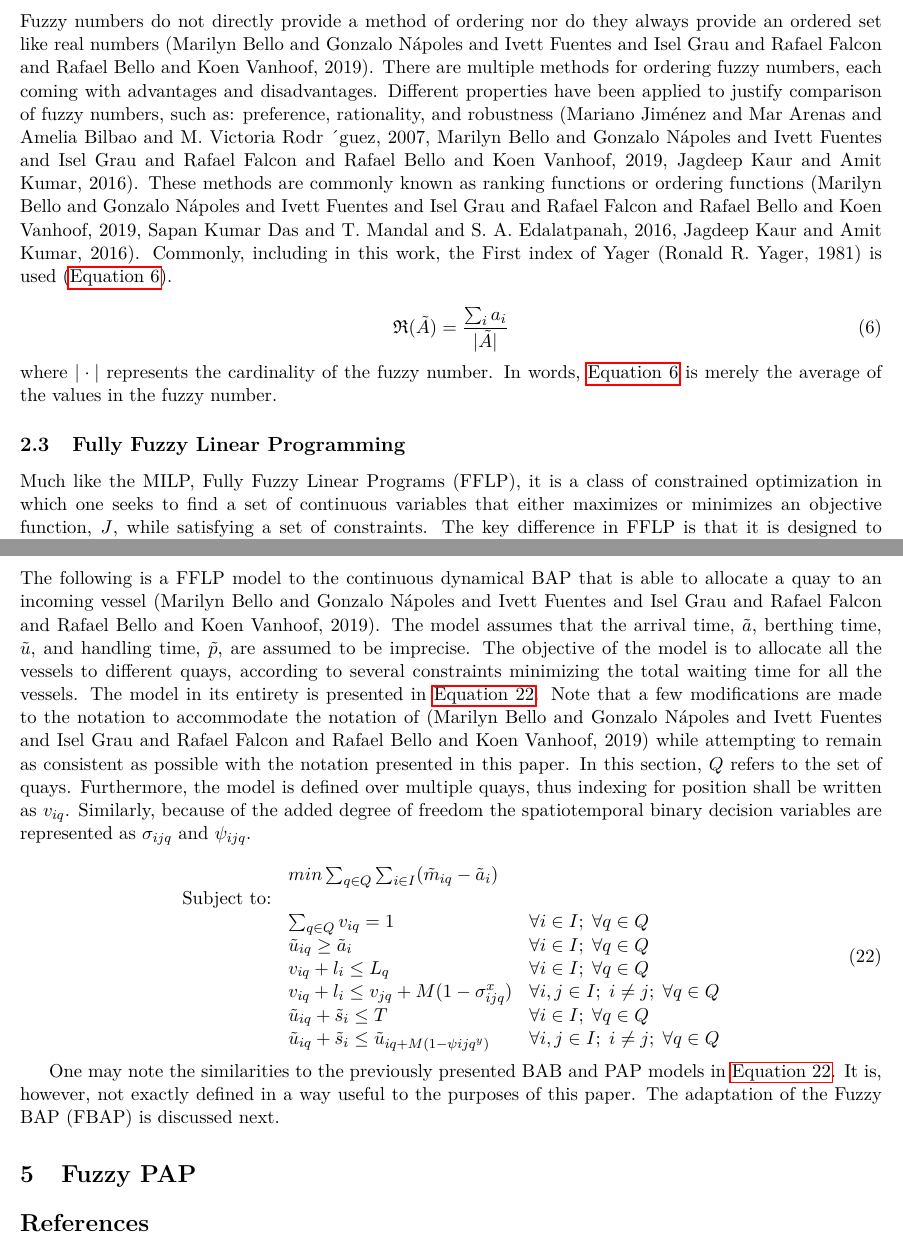
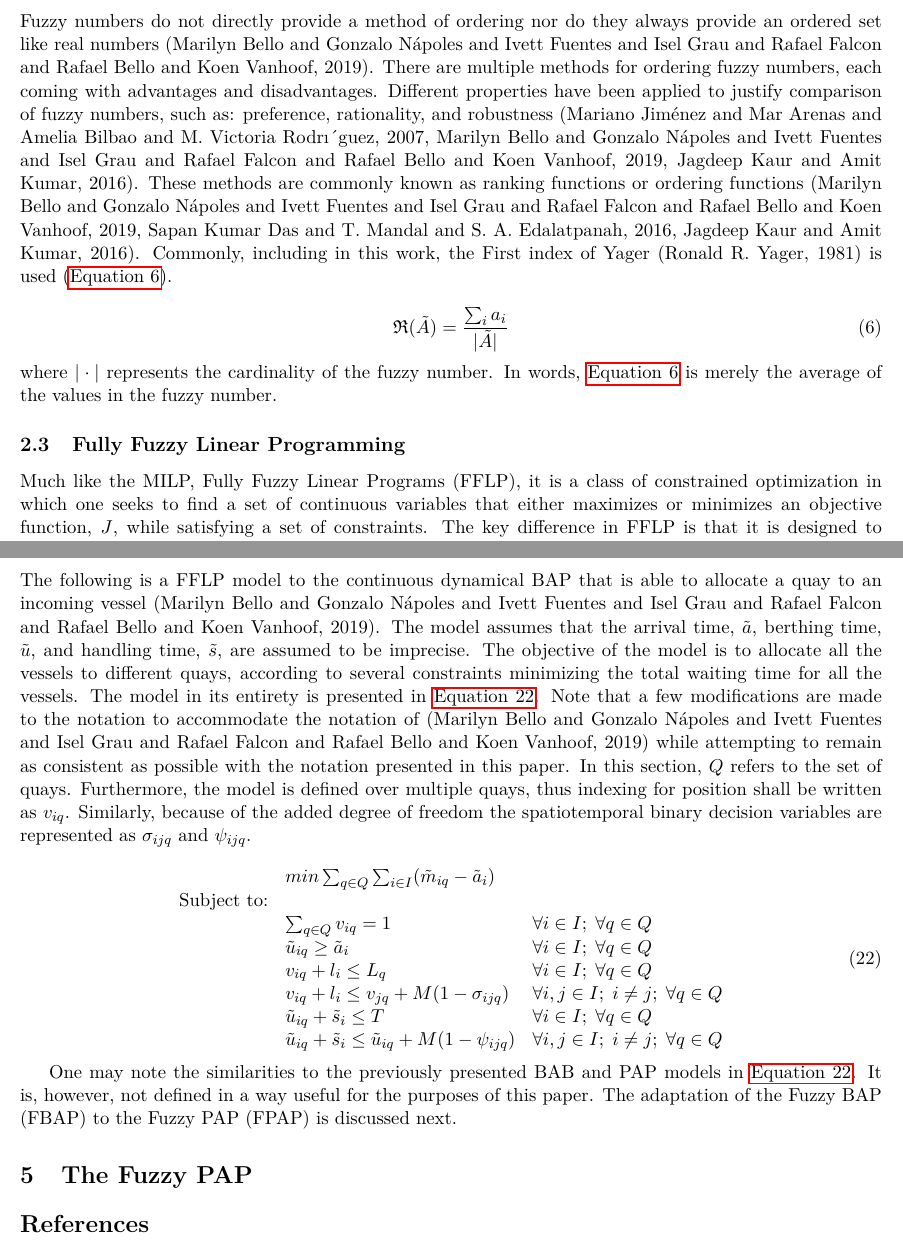
Before and after one commit to alexb7711/fuzzy-lp-paper, a LaTeX document (fuzzy-pap.tex): two parts of pages 3 and 12 of 12, joined at a grey line, cut so that both start at the same text. Compiled offline with pdfLaTeX; the source files are stored in an older character set and shown here as Unicode; a LaTeX package or settings file that is missing is left out.

Commit message:
update all

```diff
--- a/fuzzy-pap.tex
+++ b/fuzzy-pap.tex
@@ -7,7 +7,7 @@
 \usepackage{subcaption}
 \usepackage{graphicx}
 \usepackage{tikz}
-\usepackage[latin1]{inputenc}
+\usepackage[utf8]{inputenc}
 \usepackage[T1]{fontenc}
 \usepackage{graphicx}
 \usepackage{longtable}
@@ -182,11 +182,11 @@ then the following operations are defined in \ref{eq:fuzzy-arithmetic}.
 \end{equation}
 
 \subsubsection{Comparing Fuzzy Numbers}
-\label{sec:org2769935}
+\label{sec:org9390e0d}
 Fuzzy numbers do not directly provide a method of ordering nor do they always provide an ordered set like real numbers
 (Marilyn Bello and Gonzalo N{\'a}poles and Ivett Fuentes and Isel Grau and Rafael Falcon and Rafael Bello and Koen Vanhoof, 2019). There are multiple methods for ordering fuzzy numbers, each coming with advantages and
 disadvantages. Different properties have been applied to justify comparison of fuzzy numbers, such as: preference,
-rationality, and robustness (Mariano Jim{\'e}nez and Mar Arenas and Amelia Bilbao and M. Victoria Rodr ´guez, 2007, Marilyn Bello and Gonzalo N{\'a}poles and Ivett Fuentes and Isel Grau and Rafael Falcon and Rafael Bello and Koen Vanhoof, 2019, Jagdeep Kaur and Amit Kumar, 2016). These
+rationality, and robustness (Mariano Jim{\'e}nez and Mar Arenas and Amelia Bilbao and M. Victoria Rodrı´guez, 2007, Marilyn Bello and Gonzalo N{\'a}poles and Ivett Fuentes and Isel Grau and Rafael Falcon and Rafael Bello and Koen Vanhoof, 2019, Jagdeep Kaur and Amit Kumar, 2016). These
 methods are commonly known as ranking functions or ordering functions
 (Marilyn Bello and Gonzalo N{\'a}poles and Ivett Fuentes and Isel Grau and Rafael Falcon and Rafael Bello and Koen Vanhoof, 2019, Sapan Kumar Das and T. Mandal and S. A. Edalatpanah, 2016, Jagdeep Kaur and Amit Kumar, 2016). Commonly, including in this work, the First
 index of Yager (Ronald R. Yager, 1981) is used (\ref{eq:first-index-yager}).
@@ -201,7 +201,7 @@ where \(|\cdot|\) represents the cardinality of the fuzzy number. In words, \ref
 of the values in the fuzzy number.
 
 \subsection{Fully Fuzzy Linear Programming}
-\label{sec:org9417cee}
+\label{sec:org78a9baa}
 Much like the MILP, Fully Fuzzy Linear Programs (FFLP), it is a class of constrained optimization in which one seeks to
 find a set of continuous variables that either maximizes or minimizes an objective function, \(J\), while satisfying a set
 of constraints. The key difference in FFLP is that it is designed to accommodate imprecise information
@@ -711,36 +711,37 @@ pairing. The last constraints \autoref{subeq:binaryspace}-\autoref{subeq:Ispace}
 variable.
 
 \section{The Fuzzy BAP}
-\label{sec:orgf6c0d10}
+\label{sec:org2628628}
 The following is a FFLP model to the continuous dynamical BAP that is able to allocate a quay to an incoming vessel
 (Marilyn Bello and Gonzalo N{\'a}poles and Ivett Fuentes and Isel Grau and Rafael Falcon and Rafael Bello and Koen Vanhoof, 2019). The model assumes that the arrival time, \(\tilde{a}\), berthing time, \(\tilde{u}\), and
-handling time, \(\tilde{p}\), are assumed to be imprecise. The objective of the model is to allocate all the vessels to
+handling time, \(\tilde{s}\), are assumed to be imprecise. The objective of the model is to allocate all the vessels to
 different quays, according to several constraints minimizing the total waiting time for all the vessels. The model in
 its entirety is presented in \ref{eq:fuzzy-bap}. Note that a few modifications are made to the notation to accommodate the
-notation of (Marilyn Bello and Gonzalo N{\'a}poles and Ivett Fuentes and Isel Grau and Rafael Falcon and Rafael Bello and Koen Vanhoof, 2019) while attempting to remain as consistent as possible with
-the notation presented in this paper. In this section, \(Q\) refers to the set of quays. Furthermore, the model is defined
-over multiple quays, thus indexing for position shall be written as \(v_{iq}\). Similarly, because of the added degree of
+notation of (Marilyn Bello and Gonzalo N{\'a}poles and Ivett Fuentes and Isel Grau and Rafael Falcon and Rafael Bello and Koen Vanhoof, 2019) while attempting to remain as consistent as possible with the notation
+presented in this paper. In this section, \(Q\) refers to the set of quays. Furthermore, the model is defined over
+multiple quays, thus indexing for position shall be written as \(v_{iq}\). Similarly, because of the added degree of
 freedom the spatiotemporal binary decision variables are represented as \(\sigma_{ijq}\) and \(\psi_{ijq}\).
 
 \begin{equation}
 \label{eq:fuzzy-bap}
 \begin{array}{lll}
-                   & min \sum_{q \in Q}\sum_{i \in I} (\tilde{m}_{iq} - \tilde{a}_i)        &                                \\
-\text{Subject to:} &                                                          &                                    \\
-                   & \sum_{q \in Q} v_{iq} = 1                                       & \forall i \in I;\; \forall q \in Q               \\
-                   & \tilde{u}_{iq} \ge \tilde{a}_i                              & \forall i \in I;\; \forall q \in Q                \\
-                   & v_{iq} + l_i \le L_q                                        & \forall i \in I;\; \forall q \in Q                \\
-                   & v_{iq} + l_i \le v_{jq} + M(1-\sigma_{ijq}^x)                      & \forall i,j \in I;\; i \ne j;\; \forall q \in Q   \\
-                   & \tilde{u}_{iq} + \tilde{s}_i \le T                          & \forall i \in I;\; \forall q \in Q                \\
-                   & \tilde{u}_{iq} + \tilde{s}_i \le \tilde{u}_{iq + M(1-\psi{ijq}^y)} & \forall i,j \in I;\; i \ne j;\; \forall q \in Q \\
+                   & min \sum_{q \in Q}\sum_{i \in I} (\tilde{m}_{iq} - \tilde{a}_i)           &                                \\
+\text{Subject to:} &                                                             &                                    \\
+                   & \sum_{q \in Q} v_{iq} = 1                                          & \forall i \in I;\; \forall q \in Q               \\
+                   & \tilde{u}_{iq} \ge \tilde{a}_i                                 & \forall i \in I;\; \forall q \in Q                \\
+                   & v_{iq} + l_i \le L_q                                           & \forall i \in I;\; \forall q \in Q                \\
+                   & v_{iq} + l_i \le v_{jq} + M(1-\sigma_{ijq})                           & \forall i,j \in I;\; i \ne j;\; \forall q \in Q   \\
+                   & \tilde{u}_{iq} + \tilde{s}_i \le T                             & \forall i \in I;\; \forall q \in Q                \\
+                   & \tilde{u}_{iq} + \tilde{s}_i \le \tilde{u}_{iq} + M(1-\psi_{ijq})}  & \forall i,j \in I;\; i \ne j;\; \forall q \in Q \\
 \end{array}
 \end{equation}
 
 One may note the similarities to the previously presented BAB and PAP models in \ref{eq:fuzzy-bap}. It is, however, not
-exactly defined in a way useful to the purposes of this paper. The adaptation of the Fuzzy BAP (FBAP) is discussed next.
+defined in a way useful for the purposes of this paper. The adaptation of the Fuzzy BAP (FBAP) to the Fuzzy PAP (FPAP)
+is discussed next.
 
-\section{Fuzzy PAP}
-\label{sec:org1705e27}
+\section{The Fuzzy PAP}
+\label{sec:org2f75d08}
 
 \bibliographystyle{plain}
 \bibliography{citation-database/lit-ref.bib, citation-database/lib-ref.bib}
```
Also changed, not shown: fuzzy-pap.tex (16 more changed lines).
